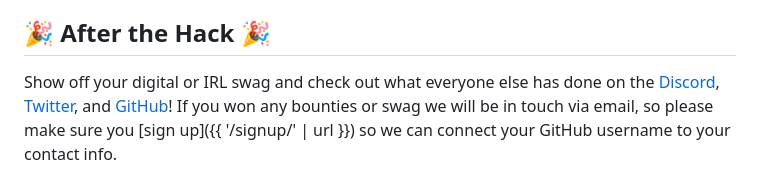
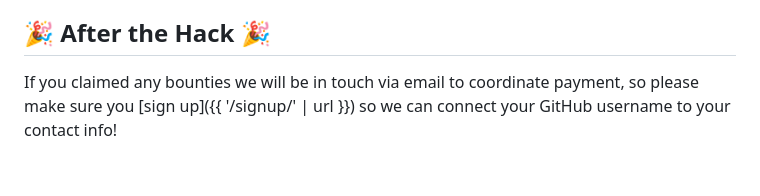
Before and after one commit to unitaryfund/unitaryhack2023, a Markdown page: pages/hacker-guide.md, the part around the change. Rendered like a GitHub page.

Commit message:
no digital swag this year

```diff
--- a/pages/hacker-guide.md
+++ b/pages/hacker-guide.md
@@ -64,4 +64,4 @@ If your pull request is accepted, in order for our bots to find it you'll need t
 
 ## 🎉 After the Hack 🎉
 
-Show off your digital or IRL swag and check out what everyone else has done on the [Discord](http://discord.unitary.fund), [Twitter](https://twitter.com/search?q=%23unitaryHACK&src=typed_query&f=top), and [GitHub](https://github.com/search?q=unitaryHACK)! If you won any bounties or swag we will be in touch via email, so please make sure you [sign up]({{ '/signup/' | url }}) so we can connect your GitHub username to your contact info.
+If you claimed any bounties we will be in touch via email to coordinate payment, so please make sure you [sign up]({{ '/signup/' | url }}) so we can connect your GitHub username to your contact info!
```
